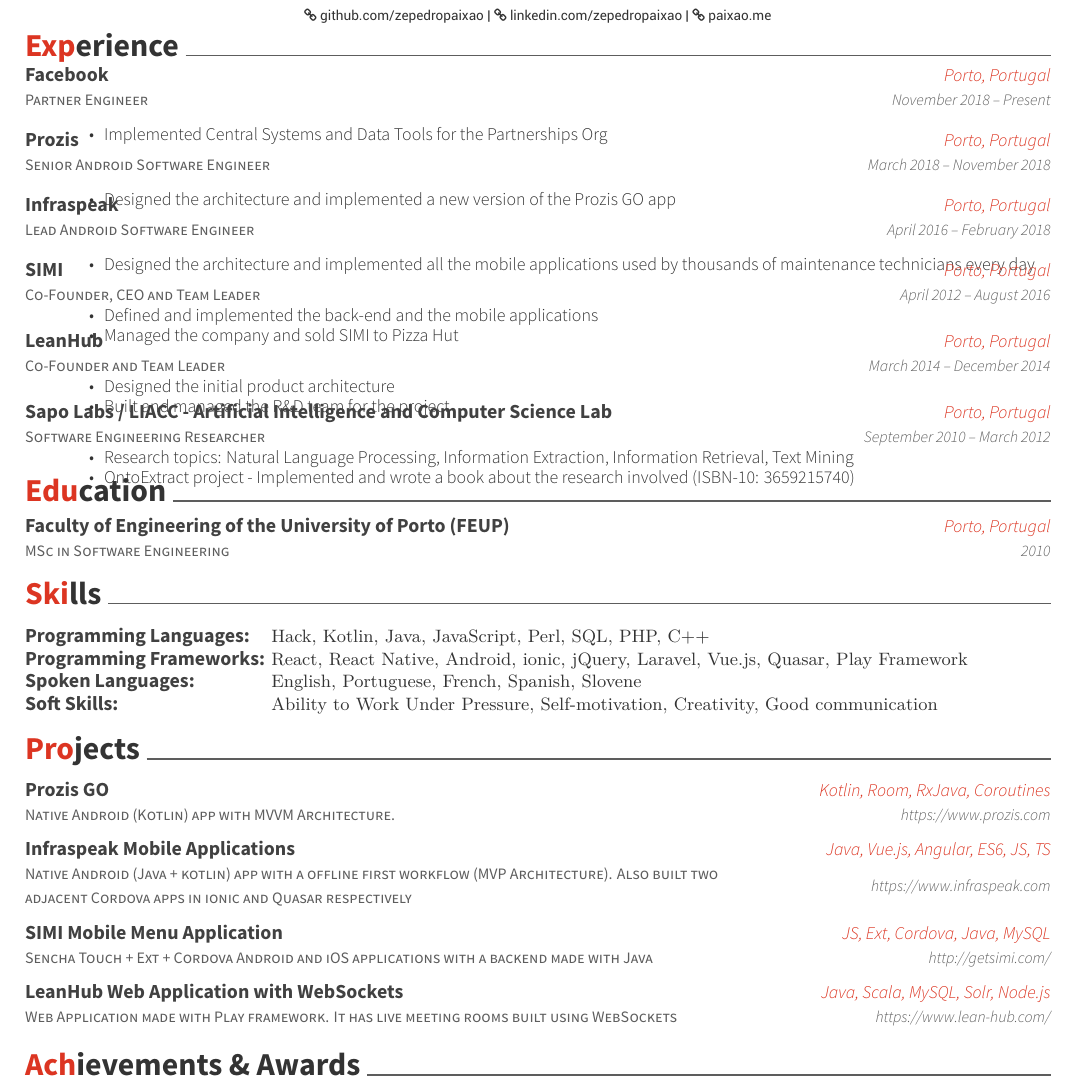
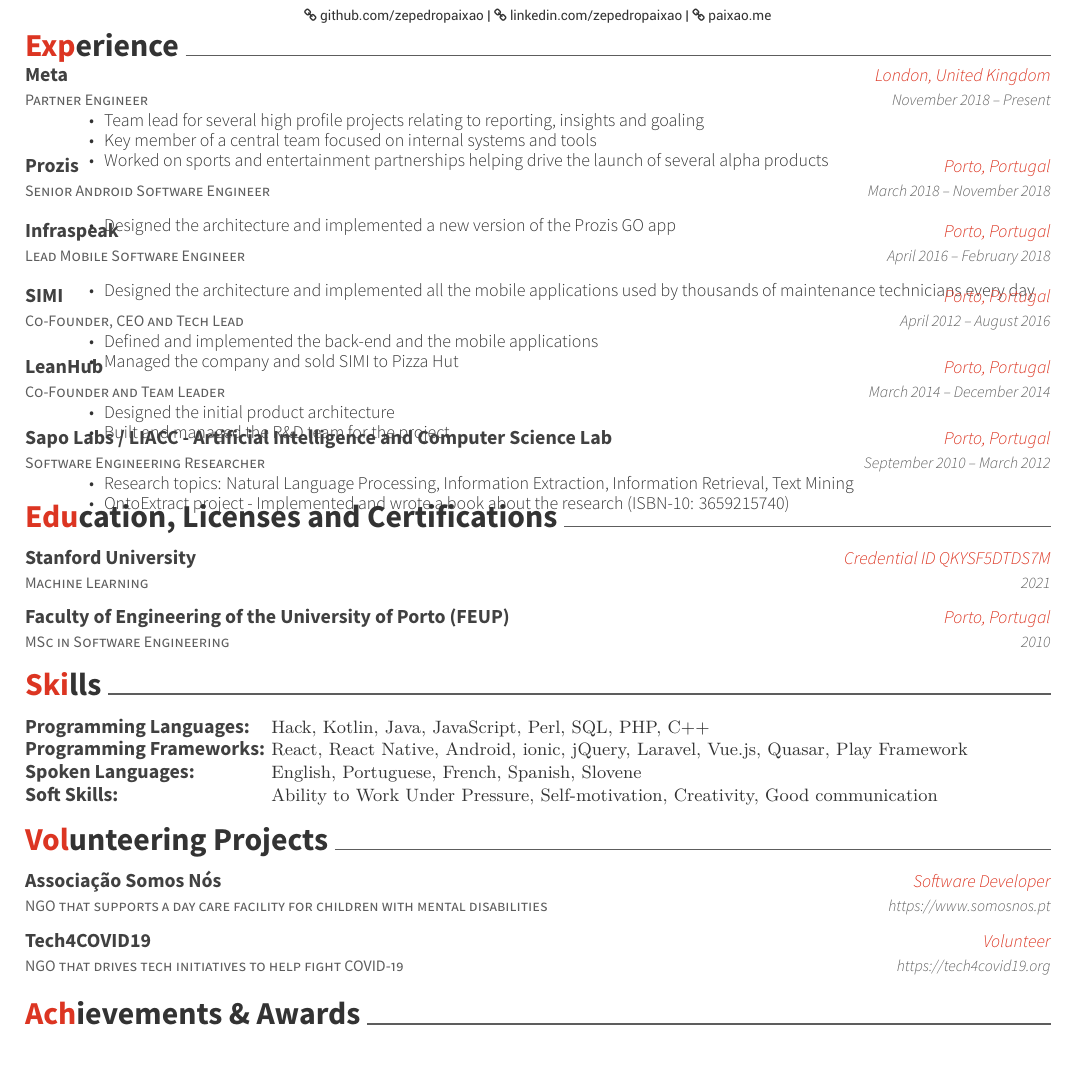
Before and after one commit to zepedropaixao/tex-resume, a LaTeX CV (resume.tex): part of the page, cut so that both start at the same text, the shorter picture padded with empty space. Compiled offline with XeLaTeX.

Commit message:
Updated CV

```diff
--- a/resume.tex
+++ b/resume.tex
@@ -60,11 +60,13 @@
 \vspace{-2mm}
 	\cventry
 	{Partner Engineer}
-	{Facebook}
-	{Porto, Portugal}
+	{Meta}
+	{London, United Kingdom}
 	{November 2018 – Present}
 	{\begin{cvitems}
-		\item {Implemented Central Systems and Data Tools for the Partnerships Org}
+		\item {Team lead for several high profile projects relating to reporting, insights and goaling}
+		\item {Key member of a central team focused on internal systems and tools}
+		\item {Worked on sports and entertainment partnerships helping drive the launch of several alpha products}
 	\end{cvitems}}
 
 	\vspace{-4mm}
@@ -81,7 +83,7 @@
 
 	\vspace{-4mm}
 	\cventry
-	{Lead Android Software Engineer}
+	{Lead Mobile Software Engineer}
 	{Infraspeak}
 	{Porto, Portugal}
 	{April 2016 – February 2018}
@@ -91,7 +93,7 @@
 
 	\vspace{-4mm}
 	\cventry
-	{Co-Founder, CEO and Team Leader}
+	{Co-Founder, CEO and Tech Lead}
 	{SIMI}
 	{Porto, Portugal}
 	{April 2012 – August 2016}
@@ -119,21 +121,30 @@
 	{September 2010 – March 2012}
 	{\begin{cvitems}
 		\item {Research topics: Natural Language Processing, Information Extraction, Information Retrieval, Text Mining}
-		\item {OntoExtract project - Implemented and wrote a book about the research involved (ISBN-10: 3659215740)}
+		\item {OntoExtract project - Implemented and wrote a book about the research (ISBN-10: 3659215740)}
 		\end{cvitems}}
 \end{cventries}
 %%%%%%%%%%%%%%%%%%%%%%%%%%%%%%%%%%%%%%
 %     Education
 %%%%%%%%%%%%%%%%%%%%%%%%%%%%%%%%%%%%%%
 \vspace{-5mm}
-\cvsection{Education}
+\cvsection{Education, Licenses and Certifications}
 \begin{cventries}
+	\cventry
+	{Machine Learning}
+	{Stanford University}
+	{Credential ID QKYSF5DTDS7M}
+	{2021}
+	{}
+
+	\vspace{-5mm}
 	\cventry
 	{MSc in Software Engineering}
 	{Faculty of Engineering of the University of Porto (FEUP)}
 	{Porto, Portugal}
 	{2010}
 	{}
+
 \end{cventries}
 
 \vspace{-6mm}
@@ -154,37 +165,21 @@
 \end{cventries}
 
 \vspace{-10mm}
-\cvsection{Projects}
+\cvsection{Volunteering Projects}
 \begin{cventries}
  	\cventry
-	{Native Android (Kotlin) app with MVVM Architecture. }
-	{Prozis GO}
-	{Kotlin, Room, RxJava, Coroutines}
-	{https://www.prozis.com}
+	{NGO that supports a day care facility for children with mental disabilities}
+	{Associação Somos Nós}
+	{Software Developer}
+	{https://www.somosnos.pt}
 	{}
 
 	\vspace{-5mm}
 	\cventry
-	{Native Android (Java + kotlin) app with a offline first workflow (MVP Architecture). Also built two adjacent Cordova apps in ionic and Quasar respectively}
-	{Infraspeak Mobile Applications}
-	{Java, Vue.js, Angular, ES6, JS, TS}
-	{https://www.infraspeak.com}
-	{}
-
-	\vspace{-5mm}
-	\cventry
-	{Sencha Touch + Ext + Cordova Android and iOS applications with a backend made with Java}
-	{SIMI Mobile Menu Application}
-	{JS, Ext, Cordova, Java, MySQL}
-	{http://getsimi.com/}
-	{}
-
-	\vspace{-5mm}
-	\cventry
-	{Web Application made with Play framework. It has live meeting rooms built using WebSockets}
-	{LeanHub Web Application with WebSockets}
-	{Java, Scala, MySQL, Solr, Node.js}
-	{https://www.lean-hub.com/}
+	{NGO that drives tech initiatives to help fight COVID-19}
+	{Tech4COVID19}
+	{Volunteer}
+	{https://tech4covid19.org}
 	{}
 
 	\vspace{-5mm}
```
Also changed, not shown: resume.pdf, 1 other file.
